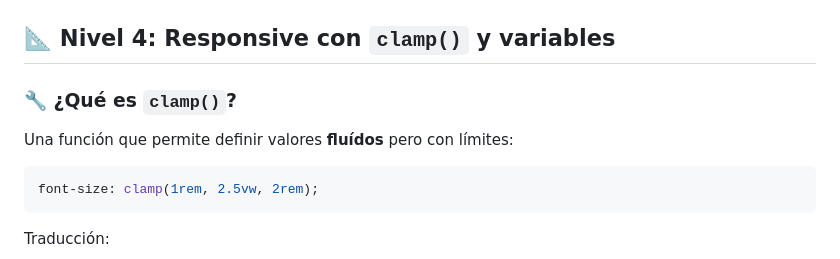
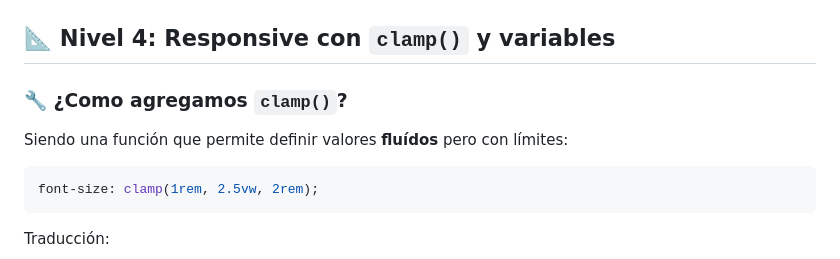
Before and after one commit to YoElDante/Practica-CSS-VariablesCSS, a Markdown page: README.md, the part around the change. GitHub-like rendering.

Commit message:
correción en titulos de la sección de clamp()

````diff
--- a/README.md
+++ b/README.md
@@ -241,9 +241,9 @@ color: var(--no-definida, black); /* usa 'black' como respaldo */
 
 ## 📐 **Nivel 4: Responsive con `clamp()` y variables**
 
-### 🔧 ¿Qué es `clamp()`?
+### 🔧 ¿Como agregamos `clamp()`?
 
-Una función que permite definir valores **fluídos** pero con límites:
+Siendo una función que permite definir valores **fluídos** pero con límites:
 
 ```css
 font-size: clamp(1rem, 2.5vw, 2rem);
````
